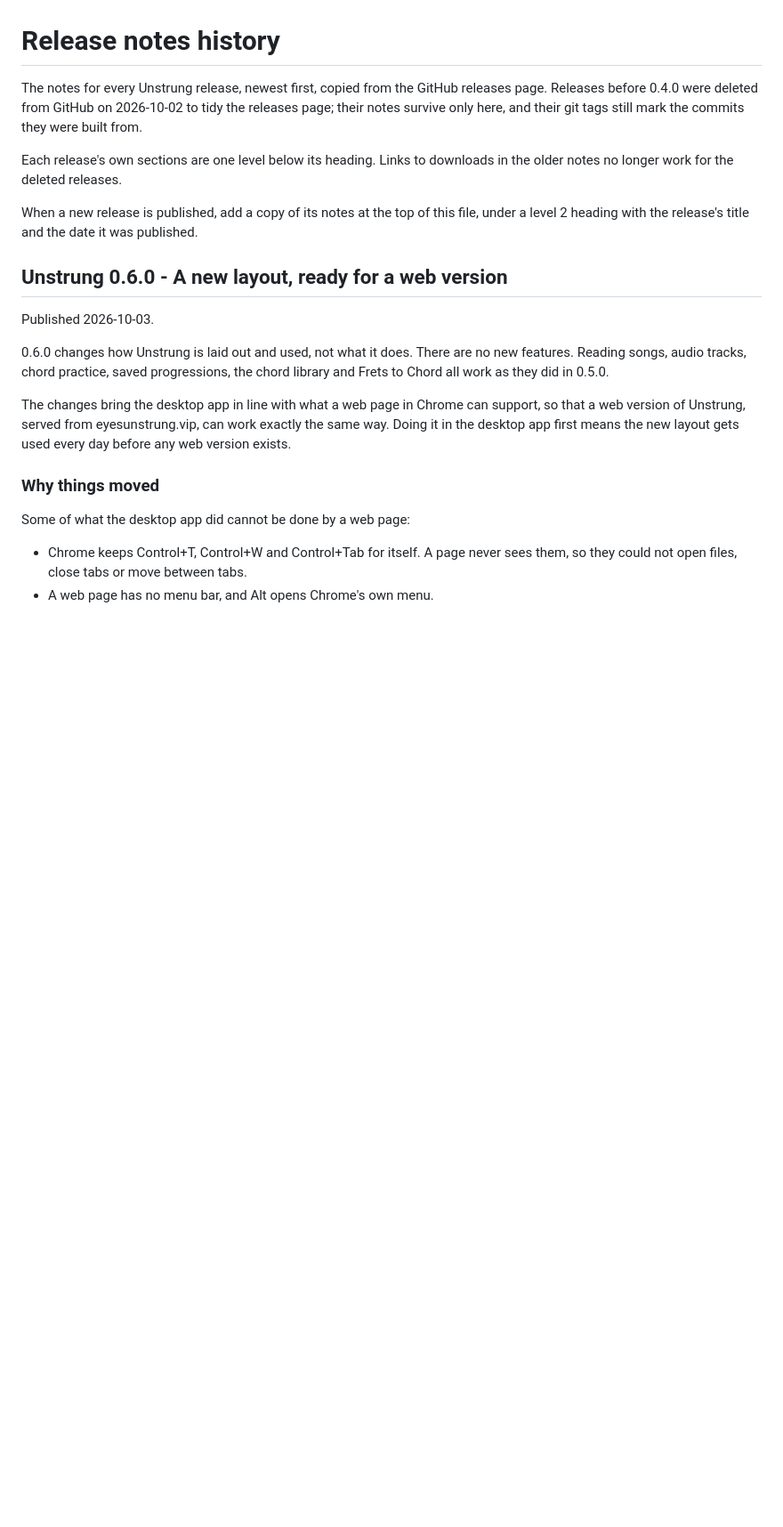
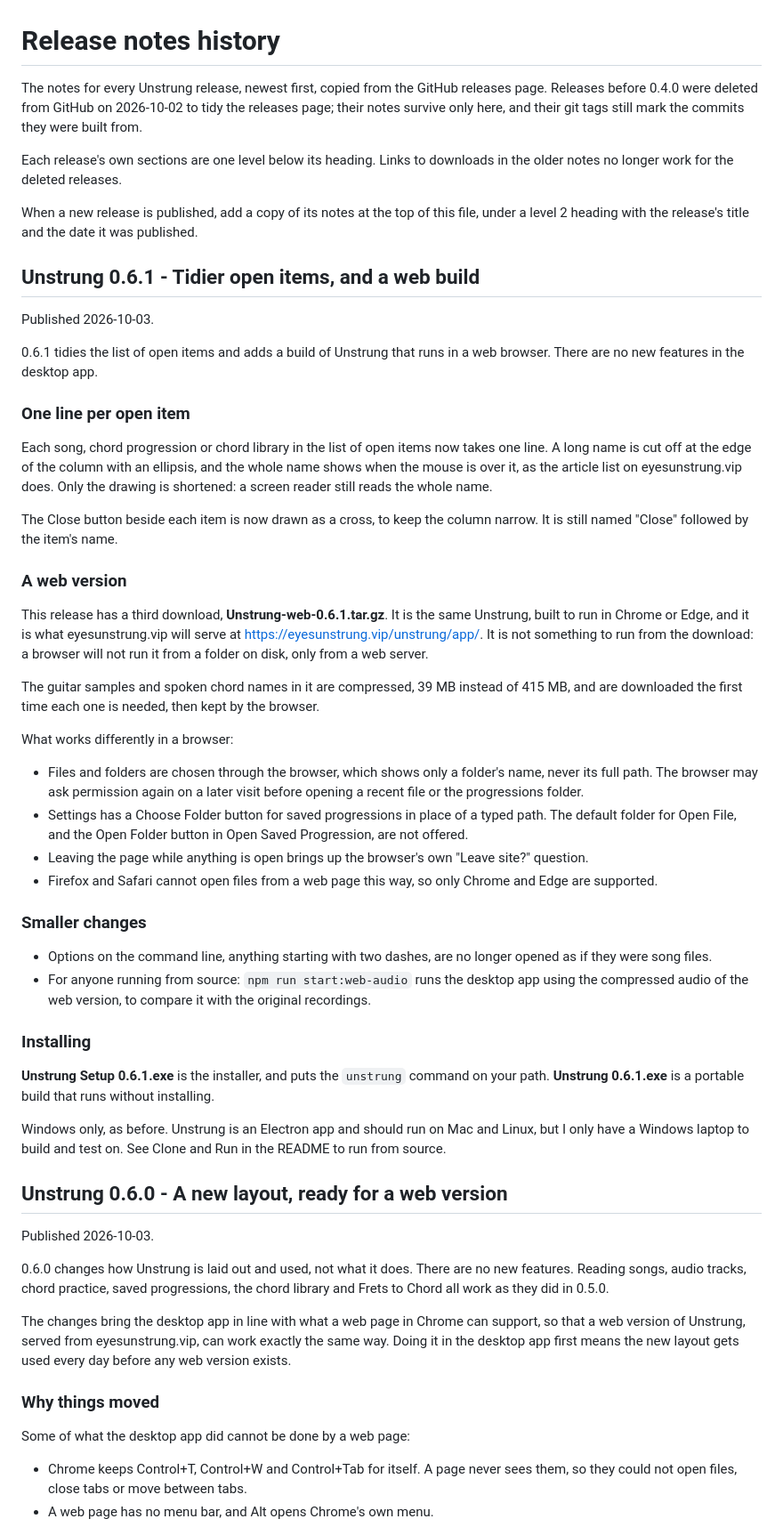
Before and after one commit to joeldodson/unstrungApp, a Markdown page: docs/release-notes-history.md, the part around the change. Shown at 89% size. GitHub-like rendering; blank space fills up the shorter version.

Commit message:
Add the 0.6.1 release notes to the history
Co-Authored-By: Claude Opus 5.5 <noreply@anthropic.com>

```diff
--- a/docs/release-notes-history.md
+++ b/docs/release-notes-history.md
@@ -9,6 +9,59 @@ no longer work for the deleted releases.
 
 When a new release is published, add a copy of its notes at the top of this file, under a level 2
 heading with the release's title and the date it was published.
+
+## Unstrung 0.6.1 - Tidier open items, and a web build
+
+Published 2026-10-03.
+
+0.6.1 tidies the list of open items and adds a build of Unstrung that runs in a web browser. There
+are no new features in the desktop app.
+
+### One line per open item
+
+Each song, chord progression or chord library in the list of open items now takes one line. A
+long name is cut off at the edge of the column with an ellipsis, and the whole name shows when the
+mouse is over it, as the article list on eyesunstrung.vip does. Only the drawing is shortened: a
+screen reader still reads the whole name.
+
+The Close button beside each item is now drawn as a cross, to keep the column narrow. It is still
+named "Close" followed by the item's name.
+
+### A web version
+
+This release has a third download, **Unstrung-web-0.6.1.tar.gz**. It is the same Unstrung, built
+to run in Chrome or Edge, and it is what eyesunstrung.vip will serve at
+https://eyesunstrung.vip/unstrung/app/. It is not something to run from the download: a browser
+will not run it from a folder on disk, only from a web server.
+
+The guitar samples and spoken chord names in it are compressed, 39 MB instead of 415 MB, and are
+downloaded the first time each one is needed, then kept by the browser.
+
+What works differently in a browser:
+
+- Files and folders are chosen through the browser, which shows only a folder's name, never its
+  full path. The browser may ask permission again on a later visit before opening a recent file or
+  the progressions folder.
+- Settings has a Choose Folder button for saved progressions in place of a typed path. The default
+  folder for Open File, and the Open Folder button in Open Saved Progression, are not offered.
+- Leaving the page while anything is open brings up the browser's own "Leave site?" question.
+- Firefox and Safari cannot open files from a web page this way, so only Chrome and Edge are
+  supported.
+
+### Smaller changes
+
+- Options on the command line, anything starting with two dashes, are no longer opened as if they
+  were song files.
+- For anyone running from source: `npm run start:web-audio` runs the desktop app using the
+  compressed audio of the web version, to compare it with the original recordings.
+
+### Installing
+
+**Unstrung Setup 0.6.1.exe** is the installer, and puts the `unstrung` command on your path.
+**Unstrung 0.6.1.exe** is a portable build that runs without installing.
+
+Windows only, as before. Unstrung is an Electron app and should run on Mac and Linux, but I only
+have a Windows laptop to build and test on. See Clone and Run in the README to run from source.
 
 ## Unstrung 0.6.0 - A new layout, ready for a web version
 
```
